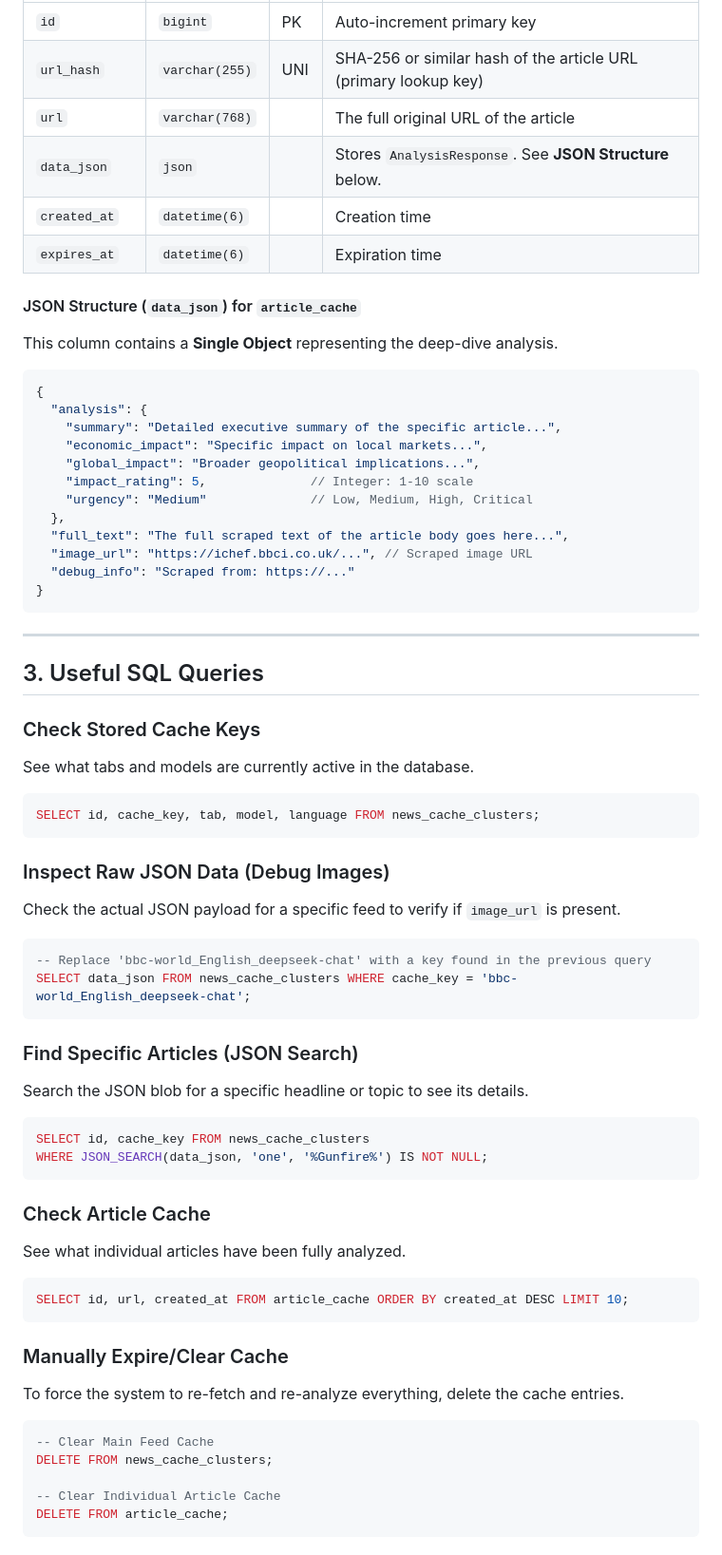
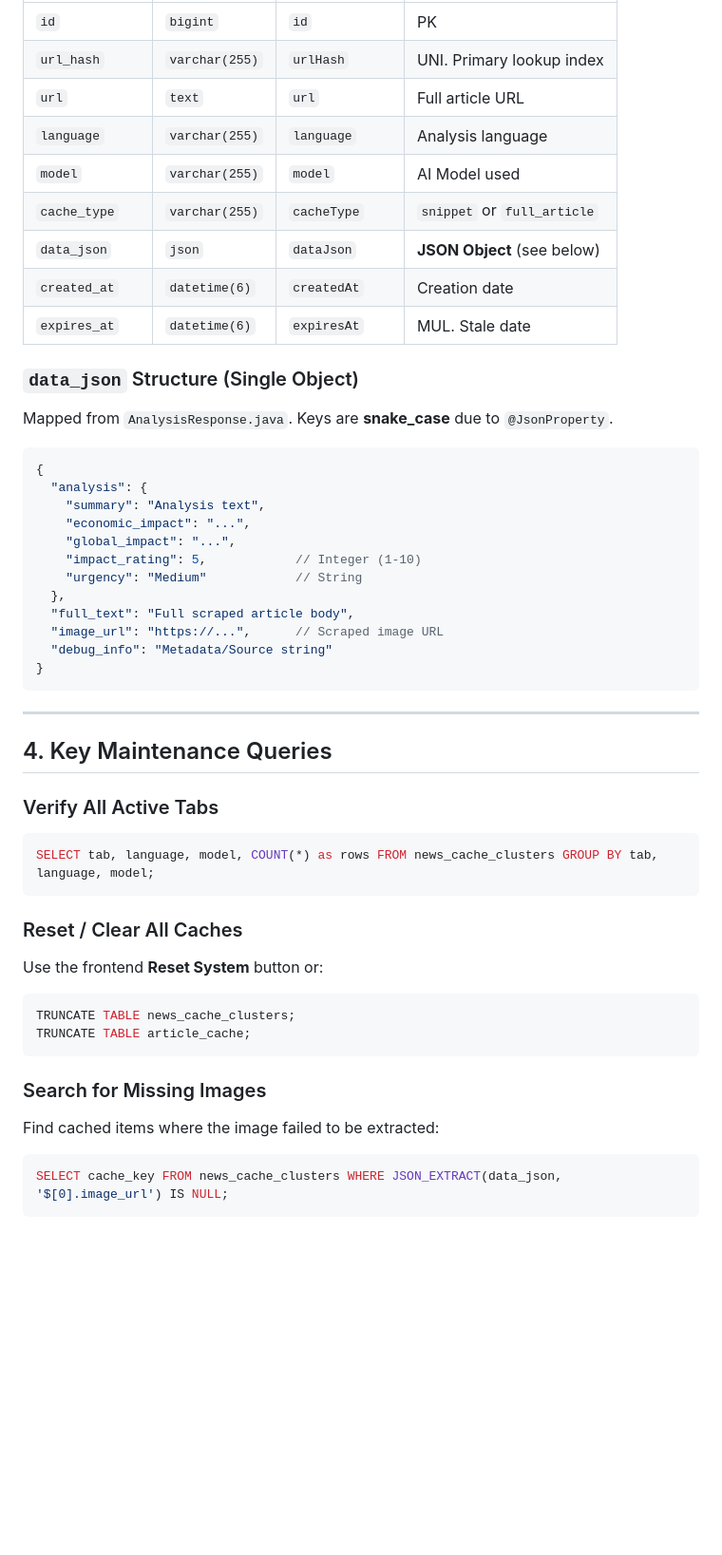
Before and after one commit to limhongming/NewsHub, a Markdown page: DATABASE_SCHEMA.md, the part around one of its changes. Shown at 95% size. Drawn GitHub-style; blank space fills up the shorter version.

````diff
--- a/DATABASE_SCHEMA.md
+++ b/DATABASE_SCHEMA.md
@@ -60,66 +54,49 @@ Stores the detailed analysis for *individual* articles. This is accessed when yo
 | :--- | :--- | :--- | :--- |
-| `id` | `bigint` | PK | Auto-increment primary key |
-| `url_hash` | `varchar(255)` | UNI | SHA-256 or similar hash of the article URL (primary lookup key) |
-| `url` | `varchar(768)` | | The full original URL of the article |
-| `data_json` | `json` | | Stores `AnalysisResponse`. See **JSON Structure** below. |
-| `created_at` | `datetime(6)` | | Creation time |
-| `expires_at` | `datetime(6)` | | Expiration time |
+| `id` | `bigint` | `id` | PK |
+| `url_hash` | `varchar(255)` | `urlHash` | UNI. Primary lookup index |
+| `url` | `text` | `url` | Full article URL |
+| `language` | `varchar(255)` | `language` | Analysis language |
+| `model` | `varchar(255)` | `model` | AI Model used |
+| `cache_type` | `varchar(255)` | `cacheType` | `snippet` or `full_article` |
+| `data_json` | `json` | `dataJson` | **JSON Object** (see below) |
+| `created_at` | `datetime(6)` | `createdAt` | Creation date |
+| `expires_at` | `datetime(6)` | `expiresAt` | MUL. Stale date |
 
-#### JSON Structure (`data_json`) for `article_cache`
-This column contains a **Single Object** representing the deep-dive analysis.
-
+### `data_json` Structure (Single Object)
+Mapped from `AnalysisResponse.java`. Keys are **snake_case** due to `@JsonProperty`.
 ```json
 {
   "analysis": {
-    "summary": "Detailed executive summary of the specific article...",
-    "economic_impact": "Specific impact on local markets...",
-    "global_impact": "Broader geopolitical implications...",
-    "impact_rating": 5,              // Integer: 1-10 scale
-    "urgency": "Medium"              // Low, Medium, High, Critical
+    "summary": "Analysis text",
+    "economic_impact": "...",
+    "global_impact": "...",
+    "impact_rating": 5,            // Integer (1-10)
+    "urgency": "Medium"            // String
   },
-  "full_text": "The full scraped text of the article body goes here...",
-  "image_url": "https://ichef.bbci.co.uk/...", // Scraped image URL
-  "debug_info": "Scraped from: https://..."
+  "full_text": "Full scraped article body",
+  "image_url": "https://...",      // Scraped image URL
+  "debug_info": "Metadata/Source string"
 }
 ```
 
 ---
 
-## 3. Useful SQL Queries
+## 4. Key Maintenance Queries
 
-### Check Stored Cache Keys
-See what tabs and models are currently active in the database.
+### Verify All Active Tabs
 ```sql
-SELECT id, cache_key, tab, model, language FROM news_cache_clusters;
+SELECT tab, language, model, COUNT(*) as rows FROM news_cache_clusters GROUP BY tab, language, model;
 ```
 
-### Inspect Raw JSON Data (Debug Images)
-Check the actual JSON payload for a specific feed to verify if `image_url` is present.
+### Reset / Clear All Caches
+Use the frontend **Reset System** button or:
 ```sql
--- Replace 'bbc-world_English_deepseek-chat' with a key found in the previous query
-SELECT data_json FROM news_cache_clusters WHERE cache_key = 'bbc-world_English_deepseek-chat';
+TRUNCATE TABLE news_cache_clusters;
+TRUNCATE TABLE article_cache;
 ```
 
-### Find Specific Articles (JSON Search)
-Search the JSON blob for a specific headline or topic to see its details.
+### Search for Missing Images
+Find cached items where the image failed to be extracted:
 ```sql
-SELECT id, cache_key FROM news_cache_clusters
-WHERE JSON_SEARCH(data_json, 'one', '%Gunfire%') IS NOT NULL;
+SELECT cache_key FROM news_cache_clusters WHERE JSON_EXTRACT(data_json, '$[0].image_url') IS NULL;
 ```
-
-### Check Article Cache
-See what individual articles have been fully analyzed.
-```sql
-SELECT id, url, created_at FROM article_cache ORDER BY created_at DESC LIMIT 10;
-```
-
-### Manually Expire/Clear Cache
-To force the system to re-fetch and re-analyze everything, delete the cache entries.
-```sql
--- Clear Main Feed Cache
-DELETE FROM news_cache_clusters;
-
--- Clear Individual Article Cache
-DELETE FROM article_cache;
-```
-
````
Also changed, not shown: other parts of DATABASE_SCHEMA.md (+38 -62 lines), PROJECT_HISTORY.md (+23 -0 lines).
